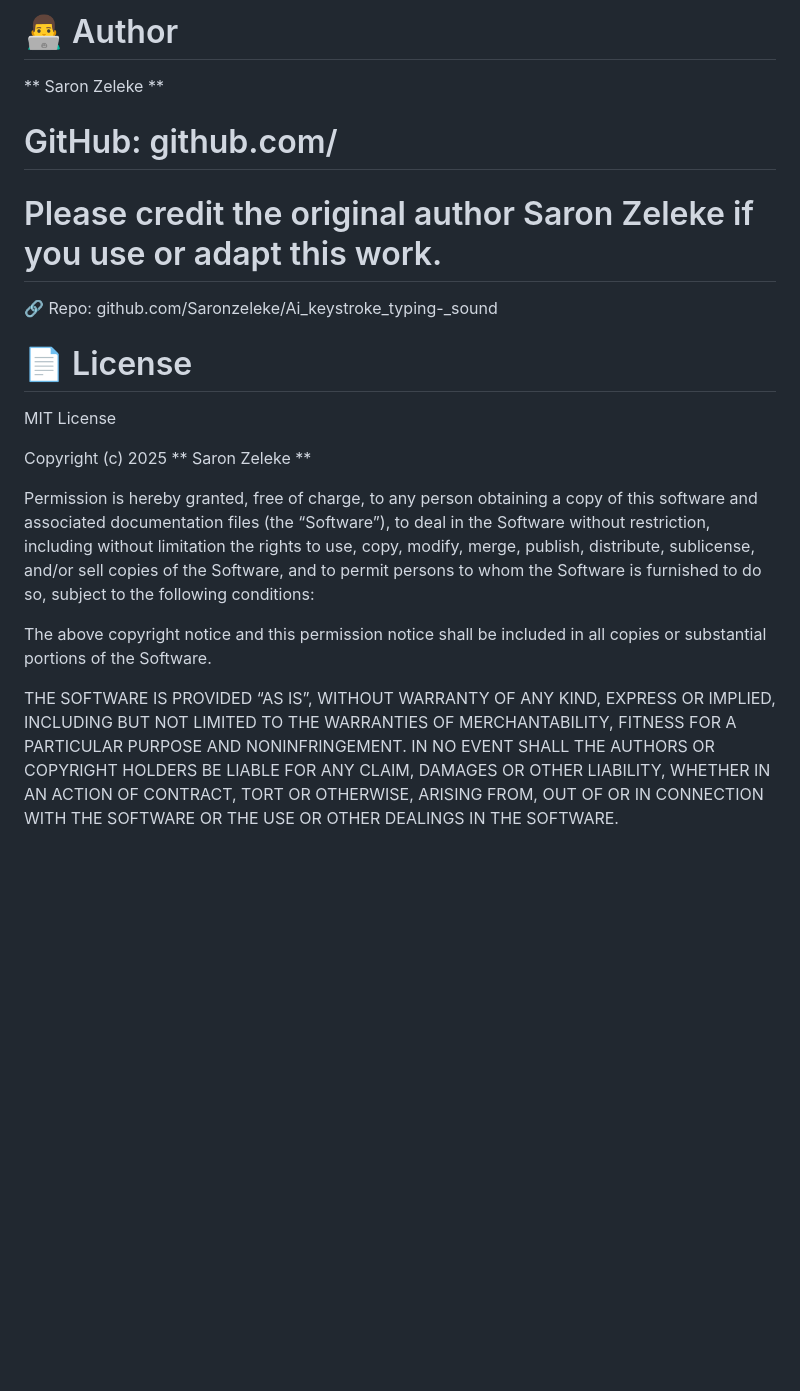
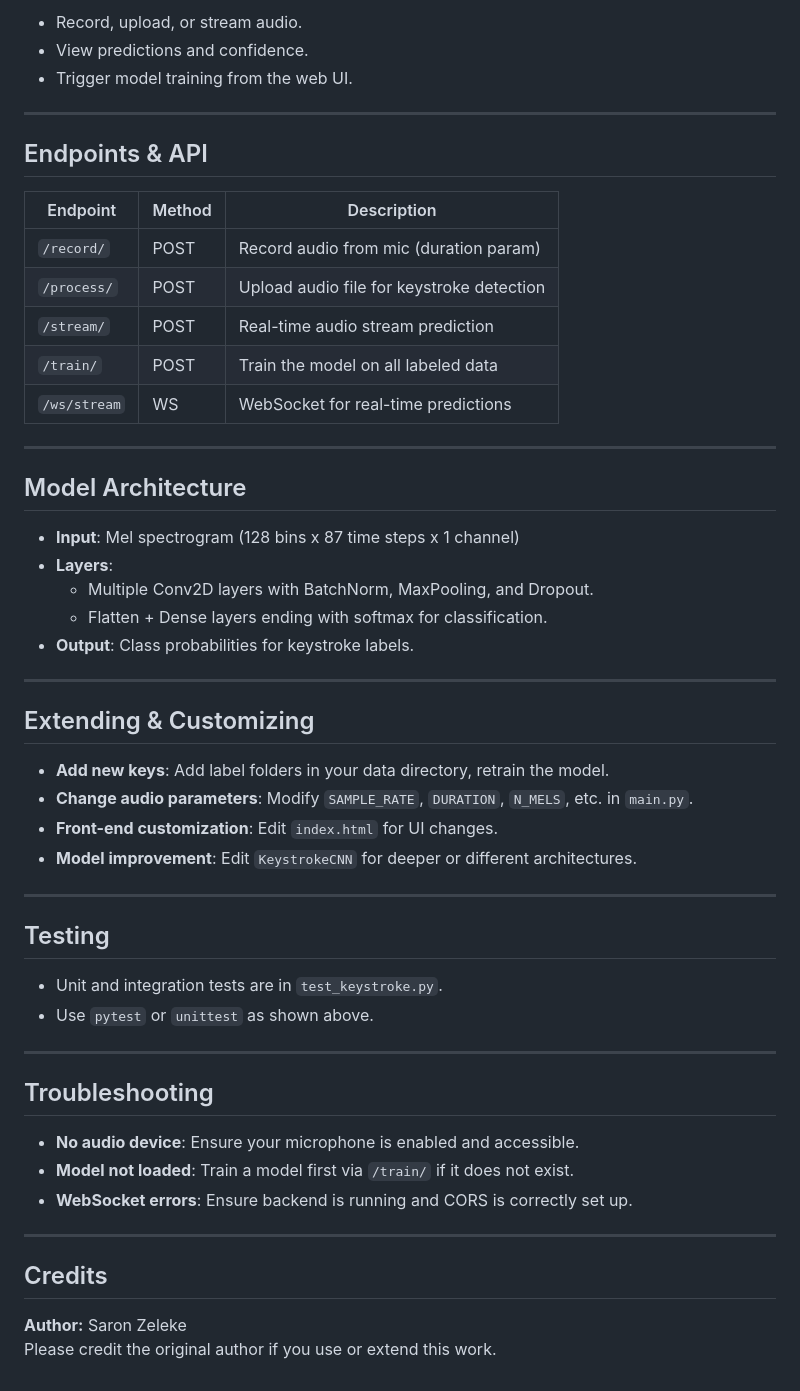
Before and after one commit to Saronzeleke/Ai_keystroke_typing-_sound, a Markdown page: README.md, the part around the change printed below. Drawn GitHub-style; blank space fills up the shorter version.

```diff
--- a/README.md
+++ b/README.md
@@ -96,32 +155,57 @@ pytest
 
-# 👨‍💻 Author
-** Saron Zeleke **
+- Record, upload, or stream audio.
+- View predictions and confidence.
+- Trigger model training from the web UI.
 
-# GitHub: github.com/
+---
 
-# Please credit the original author Saron Zeleke if you use or adapt this work.
+## Endpoints & API
 
-🔗 Repo: github.com/Saronzeleke/Ai_keystroke_typing-_sound
+| Endpoint             | Method | Description                               |
+|----------------------|--------|-------------------------------------------|
+| `/record/`           | POST   | Record audio from mic (duration param)    |
+| `/process/`          | POST   | Upload audio file for keystroke detection |
+| `/stream/`           | POST   | Real-time audio stream prediction         |
+| `/train/`            | POST   | Train the model on all labeled data       |
+| `/ws/stream`         | WS     | WebSocket for real-time predictions       |
 
-# 📄 License
-MIT License
+---
 
-Copyright (c) 2025 ** Saron Zeleke **
+## Model Architecture
 
-Permission is hereby granted, free of charge, to any person obtaining a copy
-of this software and associated documentation files (the “Software”), to deal
-in the Software without restriction, including without limitation the rights to
-use, copy, modify, merge, publish, distribute, sublicense, and/or sell copies
-of the Software, and to permit persons to whom the Software is furnished to do
-so, subject to the following conditions:
+- **Input**: Mel spectrogram (128 bins x 87 time steps x 1 channel)
+- **Layers**:
+  - Multiple Conv2D layers with BatchNorm, MaxPooling, and Dropout.
+  - Flatten + Dense layers ending with softmax for classification.
+- **Output**: Class probabilities for keystroke labels.
 
-The above copyright notice and this permission notice shall be included in all
-copies or substantial portions of the Software.
+---
 
-THE SOFTWARE IS PROVIDED “AS IS”, WITHOUT WARRANTY OF ANY KIND, EXPRESS OR
-IMPLIED, INCLUDING BUT NOT LIMITED TO THE WARRANTIES OF MERCHANTABILITY,
-FITNESS FOR A PARTICULAR PURPOSE AND NONINFRINGEMENT. IN NO EVENT SHALL THE
-AUTHORS OR COPYRIGHT HOLDERS BE LIABLE FOR ANY CLAIM, DAMAGES OR OTHER
-LIABILITY, WHETHER IN AN ACTION OF CONTRACT, TORT OR OTHERWISE, ARISING FROM,
-OUT OF OR IN CONNECTION WITH THE SOFTWARE OR THE USE OR OTHER DEALINGS IN THE
-SOFTWARE.
+## Extending & Customizing
+
+- **Add new keys**: Add label folders in your data directory, retrain the model.
+- **Change audio parameters**: Modify `SAMPLE_RATE`, `DURATION`, `N_MELS`, etc. in `main.py`.
+- **Front-end customization**: Edit `index.html` for UI changes.
+- **Model improvement**: Edit `KeystrokeCNN` for deeper or different architectures.
+
+---
+
+## Testing
+
+- Unit and integration tests are in `test_keystroke.py`.
+- Use `pytest` or `unittest` as shown above.
+
+---
+
+## Troubleshooting
+
+- **No audio device**: Ensure your microphone is enabled and accessible.
+- **Model not loaded**: Train a model first via `/train/` if it does not exist.
+- **WebSocket errors**: Ensure backend is running and CORS is correctly set up.
+
+---
+
+## Credits
+
+**Author:** Saron Zeleke
+Please credit the original author if you use or extend this work.
```
Also changed, not shown: other parts of README.md (+128 -69 lines).
